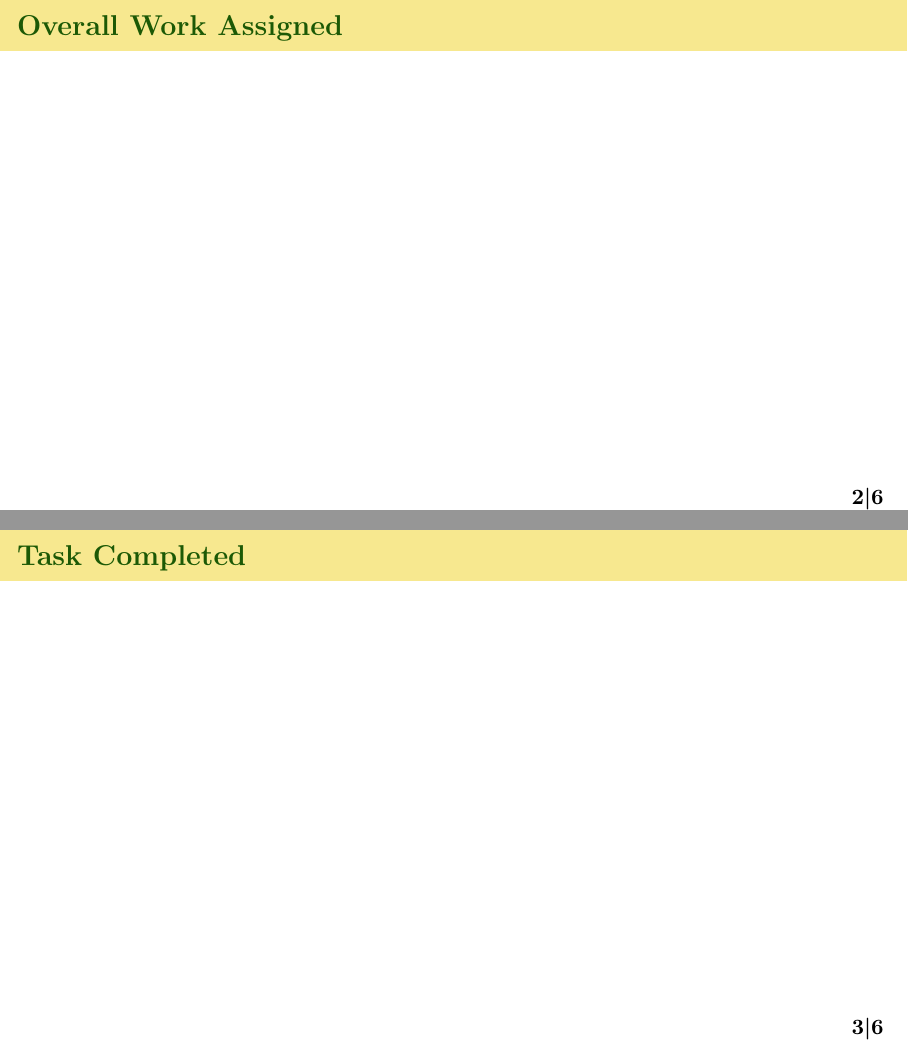
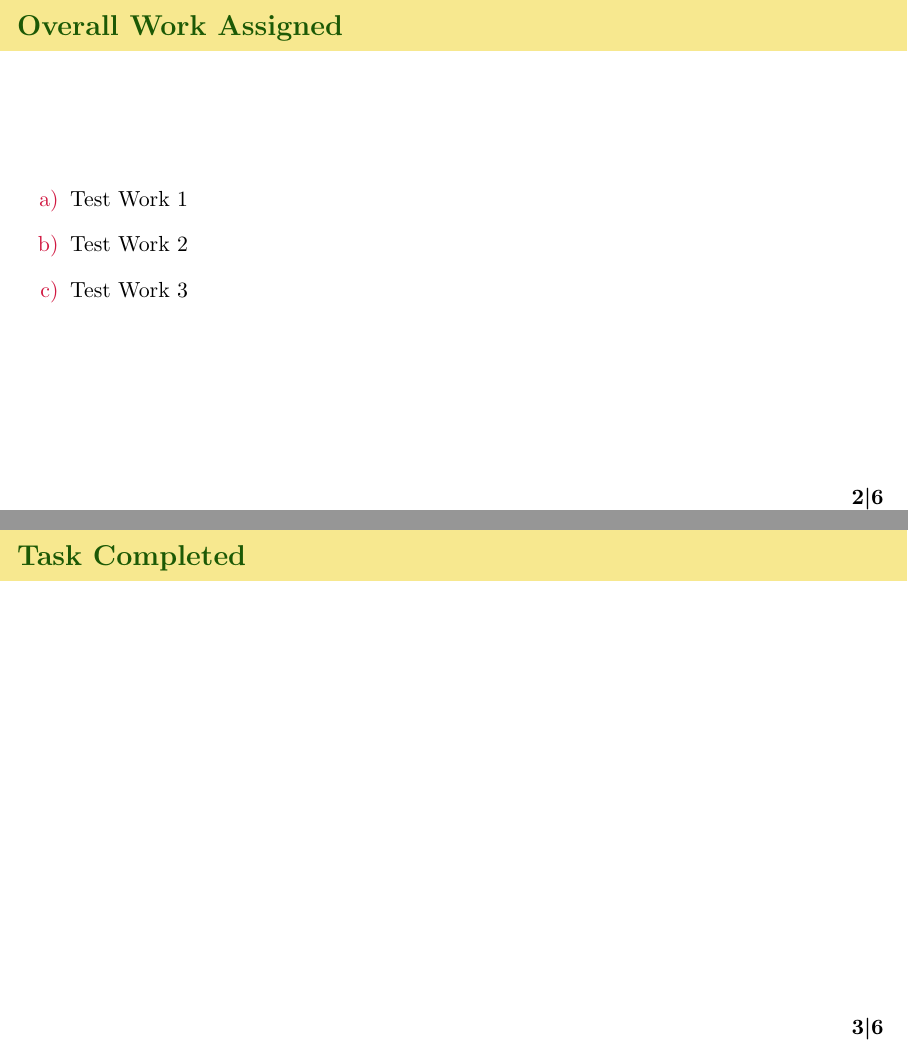
Before and after one commit to JustABeginning/config, LaTeX slides (beamer/format/Beamer.tex): pages 3 and 4 of 7, joined at a grey line. Compiled offline with pdfLaTeX.

Commit message:
Small Update

```diff
--- a/beamer/format/Beamer.tex
+++ b/beamer/format/Beamer.tex
@@ -303,6 +303,14 @@
 \subsection{Overall Work}
 \begin{frame}
 	\ftitle{Overall Work Assigned}
+	% Changing Enumerate List Style in Beamer
+	\setbeamertemplate{enumerate item}{\insertenumlabel)}
+	\renewcommand{\theenumi}{\alph{enumi}}
+	\begin{enumerate}
+		\item Test Work 1
+		\item Test Work 2
+		\item Test Work 3
+	\end{enumerate}
 \end{frame}
 %\subsection{Weekly Work}
 %\begin{frame}
```
Also changed, not shown: beamer/format/Beamer.pdf, 3 other files.
